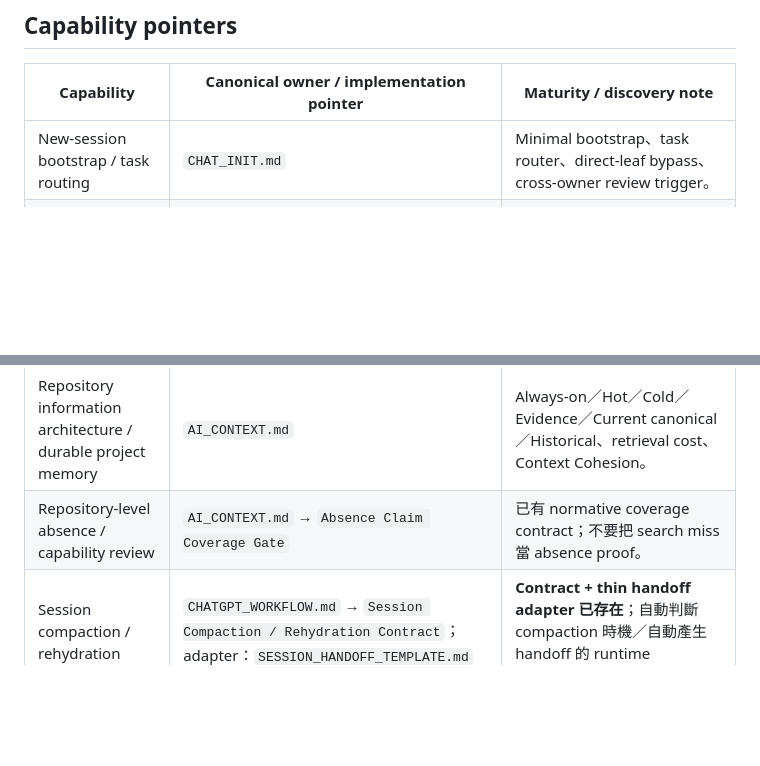
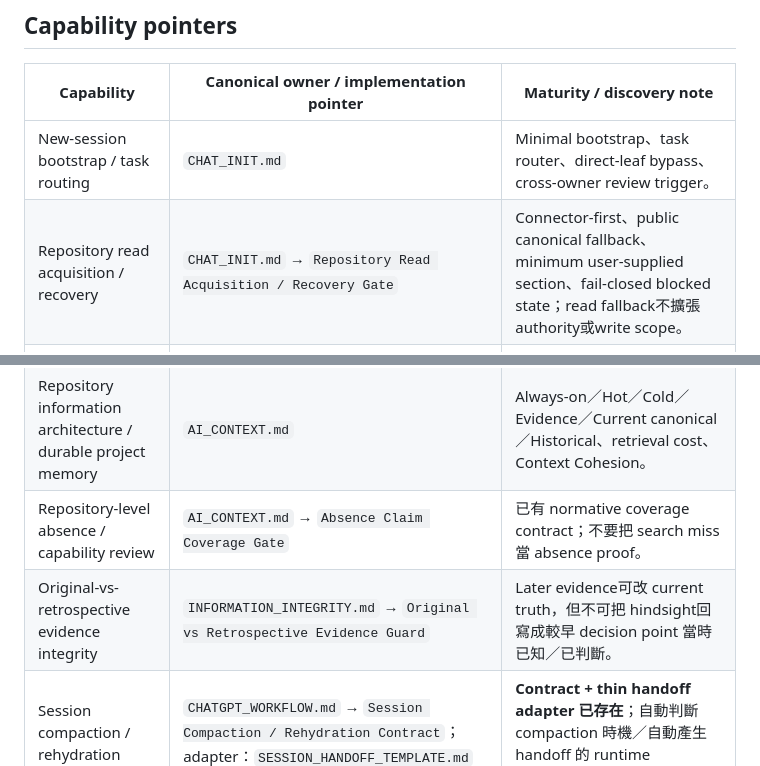
Before and after one commit to masini1491/ai-development-playbook, a Markdown page: CAPABILITY_INDEX.md, 2 parts joined by grey strips. GitHub-like rendering; blank space fills up the shorter version.

Commit message:
Index repository read recovery and hindsight integrity

```diff
--- a/CAPABILITY_INDEX.md
+++ b/CAPABILITY_INDEX.md
@@ -22,6 +22,7 @@
 | Capability | Canonical owner / implementation pointer | Maturity / discovery note |
 | --- | --- | --- |
 | New-session bootstrap / task routing | `CHAT_INIT.md` | Minimal bootstrap、task router、direct-leaf bypass、cross-owner review trigger。 |
+| Repository read acquisition / recovery | `CHAT_INIT.md` → `Repository Read Acquisition / Recovery Gate` | Connector-first、public canonical fallback、minimum user-supplied section、fail-closed blocked state；read fallback不擴張 authority或write scope。 |
 | Research-bootstrap project mode / write boundary / handoff | `PROJECT_BOOTSTRAP.md` → `啟用條件（Activation Gate）`、`Research Write Allowlist`、`Exit / Handoff Gate` | Opt-in pre-implementation research mode；不擴張一般 implementation source write authority。 |
 | Reuse-first research / post-adoption context closure | `PROJECT_BOOTSTRAP.md` → `Reuse-First Research Gate`、`Post-Adoption Context Closure Gate` | Architecture freeze 前先做 bounded reuse discovery；採用後以 thin local integration contract 降低長期 upstream Context 成本。 |
 | Stage-transition actor revalidation | `PROJECT_BOOTSTRAP.md` → `Stage-Transition Actor Revalidation Gate`；behavioral evidence：`DEBUG_VALIDATION.md` → `BEH-010`、`evals/runs/BEH-010-2026-09-07-formal-001.json` | **Contract + formal behavioral evidence 已存在**；actor choice依 current responsibility／mutation／capability／authority重新判定，不繼承上一 Stage。 |
@@ -29,6 +30,7 @@
 | Thin activation adapters | `ACTIVATION_ADAPTERS.md` | **Manual thin activation adapter contract 已存在**；native marketplace installer／startup hook／generated per-tool command pack 尚未宣稱存在。 |
 | Repository information architecture / durable project memory | `AI_CONTEXT.md` | Always-on／Hot／Cold／Evidence／Current canonical／Historical、retrieval cost、Context Cohesion。 |
 | Repository-level absence / capability review | `AI_CONTEXT.md` → `Absence Claim Coverage Gate` | 已有 normative coverage contract；不要把 search miss 當 absence proof。 |
+| Original-vs-retrospective evidence integrity | `INFORMATION_INTEGRITY.md` → `Original vs Retrospective Evidence Guard` | Later evidence可改 current truth，但不可把 hindsight回寫成較早 decision point 當時已知／已判斷。 |
 | Session compaction / rehydration | `CHATGPT_WORKFLOW.md` → `Session Compaction / Rehydration Contract`；adapter：`SESSION_HANDOFF_TEMPLATE.md` | **Contract + thin handoff adapter 已存在**；自動判斷 compaction 時機／自動產生 handoff 的 runtime automation 尚未宣稱存在。 |
 | Behavioral evaluation | `DEBUG_VALIDATION.md` → `Behavioral Evaluation MVP`；`evals/regression_matrix.json`；`tools/behavioral_eval.py` + tests | **Normative BEH contract、formal evidence、deterministic record validator與 bounded regression selector 已存在**；fresh-session model invocation／semantic grading仍是 external/manual layer。 |
 | Deterministic validation / enforcement admission | `DEBUG_VALIDATION.md` → `Deterministic Enforcement Admission Gate`；`tools/playbook_check.py` + tests | Policy與 executable checker分層；checker只證明實際檢查的 invariant。 |
```
